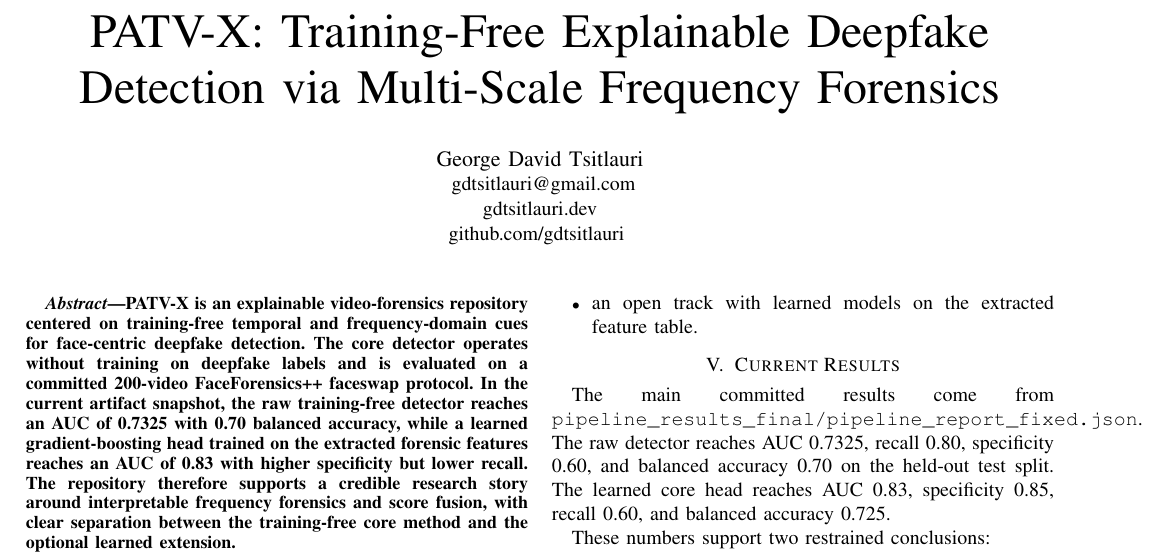
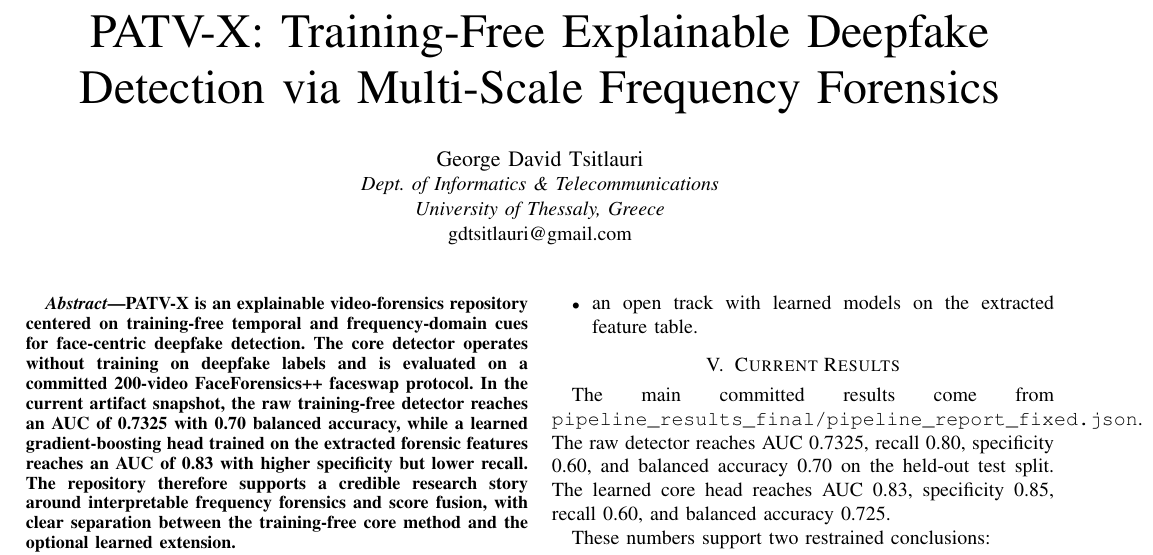
Before and after one commit to gdtsitlauri/patv-x, a LaTeX paper (paper/patv_x_paper.tex): part of the page, cut so that both start at the same text. Compiled offline with pdfLaTeX.

Commit message:
Normalize repository metadata and paper headers

```diff
--- a/paper/patv_x_paper.tex
+++ b/paper/patv_x_paper.tex
@@ -6,11 +6,9 @@
 \title{PATV-X: Training-Free Explainable Deepfake Detection via Multi-Scale Frequency Forensics}
 
 \author{\IEEEauthorblockN{George David Tsitlauri}
-\IEEEauthorblockA{
-gdtsitlauri@gmail.com\\
-gdtsitlauri.dev\\
-github.com/gdtsitlauri
-}}
+\IEEEauthorblockA{\textit{Dept. of Informatics \& Telecommunications}\\
+\textit{University of Thessaly, Greece}\\
+ gdtsitlauri@gmail.com}}
 
 \begin{document}
 \maketitle
```
Also changed, not shown: README.md.
